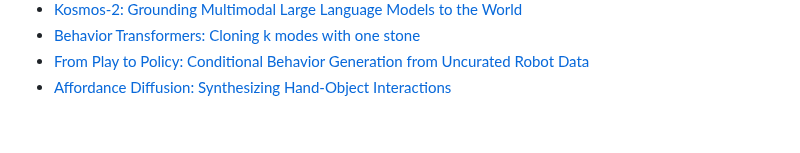
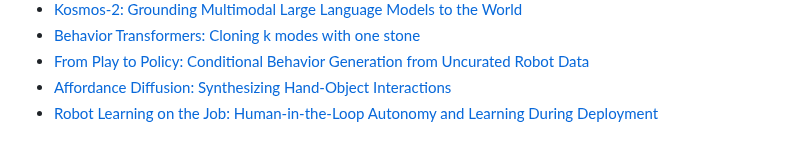
Before and after one commit to talkingtorobots/talkingtorobots.github.io, a Markdown page: 11-851/papers/README.md, the part around the change. Rendered like a GitHub page.

Commit message:
Update README.md
Yuke RSS

```diff
--- a/11-851/papers/README.md
+++ b/11-851/papers/README.md
@@ -60,3 +60,4 @@ Other
 - [Behavior Transformers: Cloning k modes with one stone](https://mahis.life/bet/)
 - [From Play to Policy: Conditional Behavior Generation from Uncurated Robot Data](https://play-to-policy.github.io/)
 - [Affordance Diffusion: Synthesizing Hand-Object Interactions](https://judyye.github.io/affordiffusion-www/)
+- [Robot Learning on the Job: Human-in-the-Loop Autonomy and Learning During Deployment](ut-austin-rpl.github.io/sirius)
```
